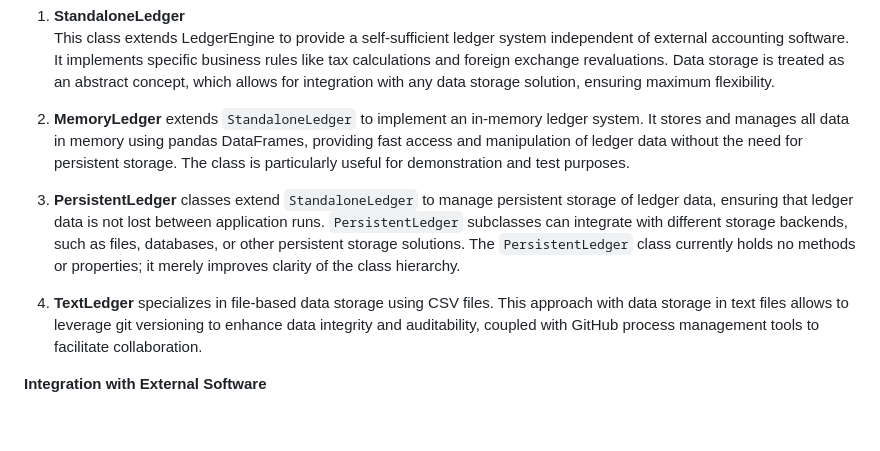
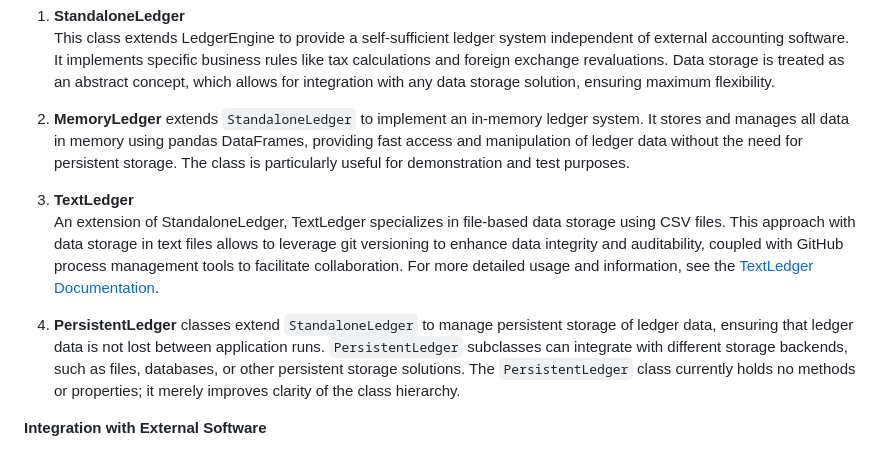
Before and after one commit to macxred/pyledger, a Markdown page: README.md, the part around the change. GitHub-like rendering; blank space fills up the shorter version.

Commit message:
feat: add initial readme

```diff
--- a/README.md
+++ b/README.md
@@ -52,9 +52,11 @@ This class extends LedgerEngine to provide a self-sufficient ledger system indep
 
 1. **MemoryLedger** extends `StandaloneLedger` to implement an in-memory ledger system. It stores and manages all data in memory using pandas DataFrames, providing fast access and manipulation of ledger data without the need for persistent storage. The class is particularly useful for demonstration and test purposes.
 
+1. **TextLedger**\
+An extension of StandaloneLedger, TextLedger specializes in file-based data storage using CSV files. This approach with data storage in text files allows to leverage git versioning to enhance data integrity and auditability, coupled with GitHub process management tools to facilitate collaboration. For more detailed usage and information, see the [TextLedger Documentation](docs/TextLedger.md).
+
 1. **PersistentLedger** classes extend `StandaloneLedger` to manage persistent storage of ledger data, ensuring that ledger data is not lost between application runs. `PersistentLedger` subclasses can integrate with different storage backends, such as files, databases, or other persistent storage solutions. The `PersistentLedger` class currently holds no methods or properties; it merely improves clarity of the class hierarchy.
 
-1. **TextLedger** specializes in file-based data storage using CSV files. This approach with data storage in text files allows to leverage git versioning to enhance data integrity and auditability, coupled with GitHub process management tools to facilitate collaboration.
 
 **Integration with External Software**
 
```
Also changed, not shown: docs/TextLedger.md (added, +109 -0 lines).
